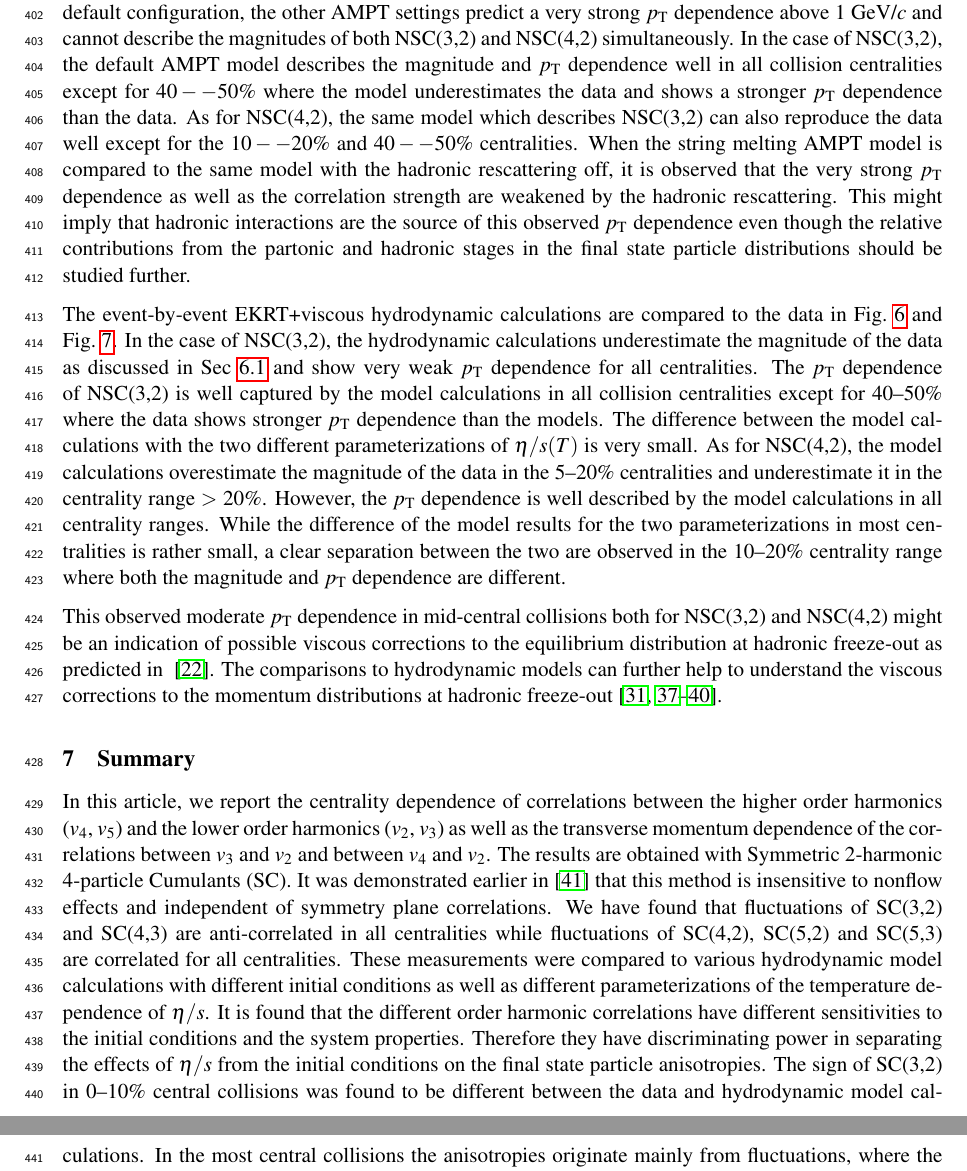
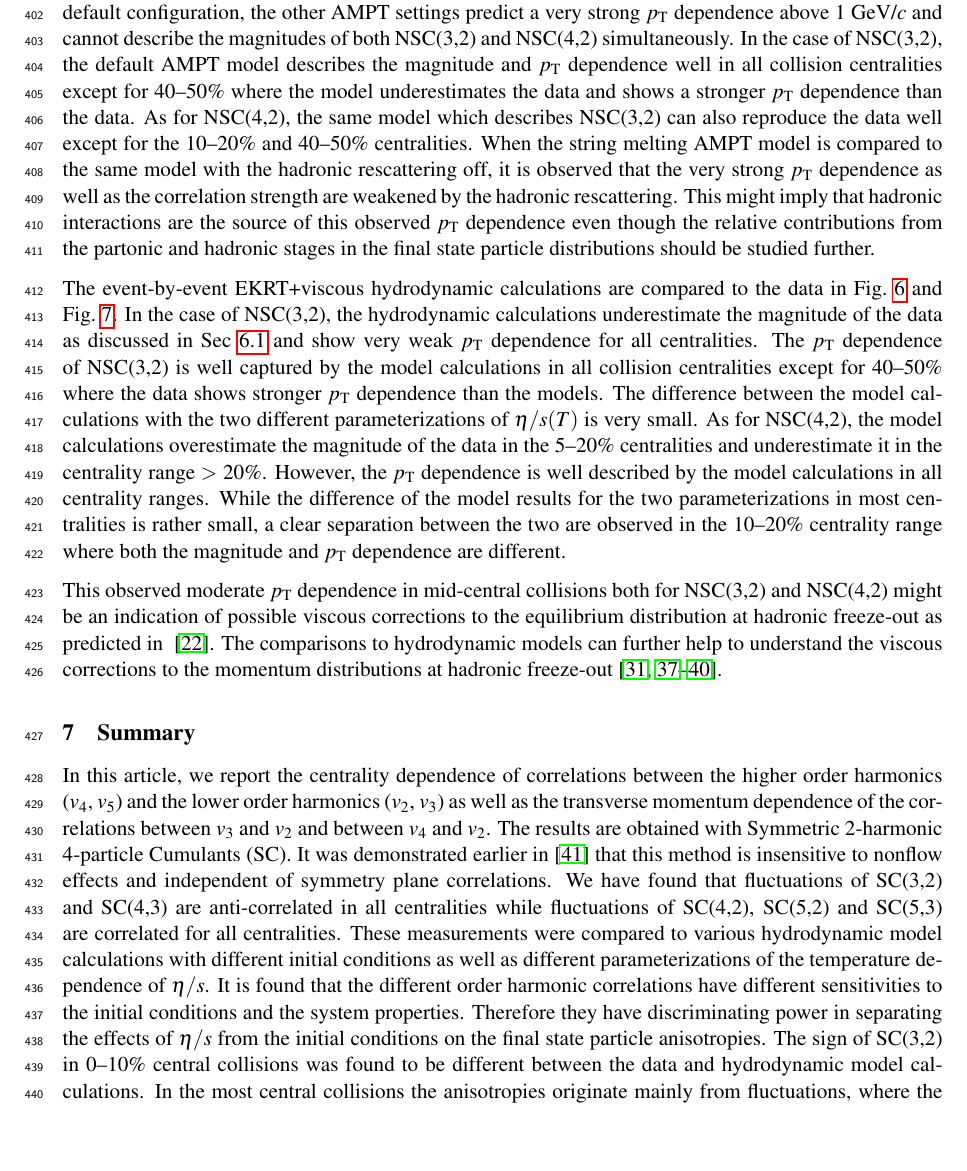
Before and after one commit to dongjokim/paperQConly, a LaTeX document (paper.tex, which reads longSC.tex): two parts of pages 14 and 16 of 23 before the commit and part of page 14 of 23 after it, the two joined at a grey line, cut so that both start at the same text, the shorter picture padded with empty space. Compiled offline with pdfLaTeX.

Commit message:
-- \% fix

```diff
--- a/longSC.tex
+++ b/longSC.tex
@@ -373,8 +373,8 @@ NSC(4,2) shows a moderate decreasing trend as $p_{\rm T, min}$ or centrality inc
 The NSC(3,2) and NSC(4,2) observables as a function of $p_{\rm T, min}$ are compared to the {AMPT} simulations in Fig.~\ref{fig:Figure_6} and Fig.~\ref{fig:Figure_7}, respectively.
 The observed $p_{\rm T}$ dependence for NSC(3,2) and NSC(4,2) in mid-central collisions is also seen in AMPT simulations for higher minimum $p_{\rm T}$ cuts.
 With the exception of the default configuration, the other AMPT settings predict a very strong $p_{\rm T}$ dependence above 1~GeV/$c$ and cannot describe the magnitudes of both NSC(3,2) and NSC(4,2) simultaneously.
-In the case of NSC(3,2), the default AMPT model describes the magnitude and $p_{\rm T}$ dependence well in all collision centralities except for $40--50\%$ where the model underestimates the data and shows a stronger $p_{\rm T}$ dependence than the data.
-As for  NSC(4,2), the same model which describes NSC(3,2) can also reproduce the data well except for the $10--20\%$ and $40--50\%$ centralities.
+In the case of NSC(3,2), the default AMPT model describes the magnitude and $p_{\rm T}$ dependence well in all collision centralities except for 40--50\% where the model underestimates the data and shows a stronger $p_{\rm T}$ dependence than the data.
+As for  NSC(4,2), the same model which describes NSC(3,2) can also reproduce the data well except for the 10--20\% and 40--50\% centralities.
 When the string melting AMPT model is compared to the same model with the hadronic rescattering off, it is observed that the very strong $p_{\rm T}$ dependence as well as the correlation strength are weakened by the hadronic rescattering.
 This might imply that hadronic interactions are the source of this observed $p_{\rm T}$ dependence even though the relative contributions from the partonic and hadronic stages in the final state particle distributions should be studied further.
 
```
Also changed, not shown: longSC.tex (2 more changed lines).
